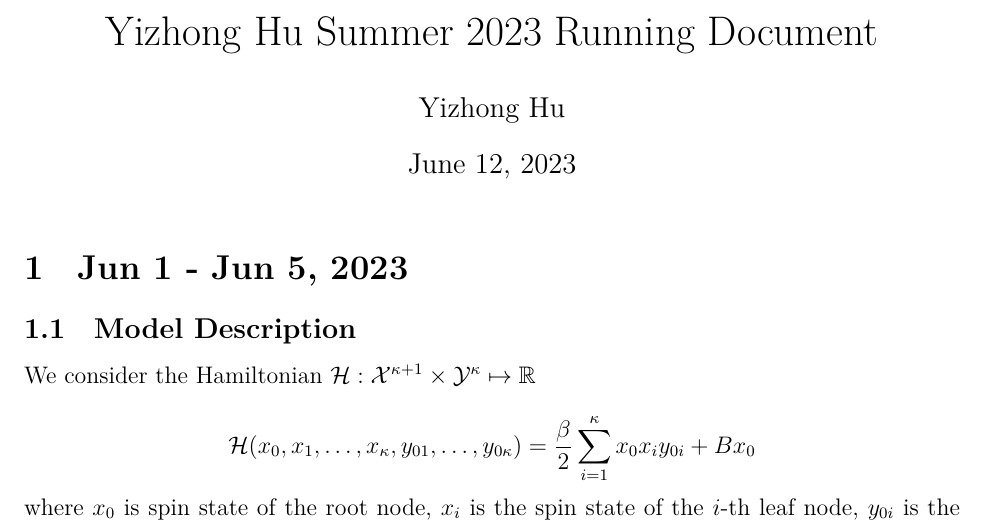
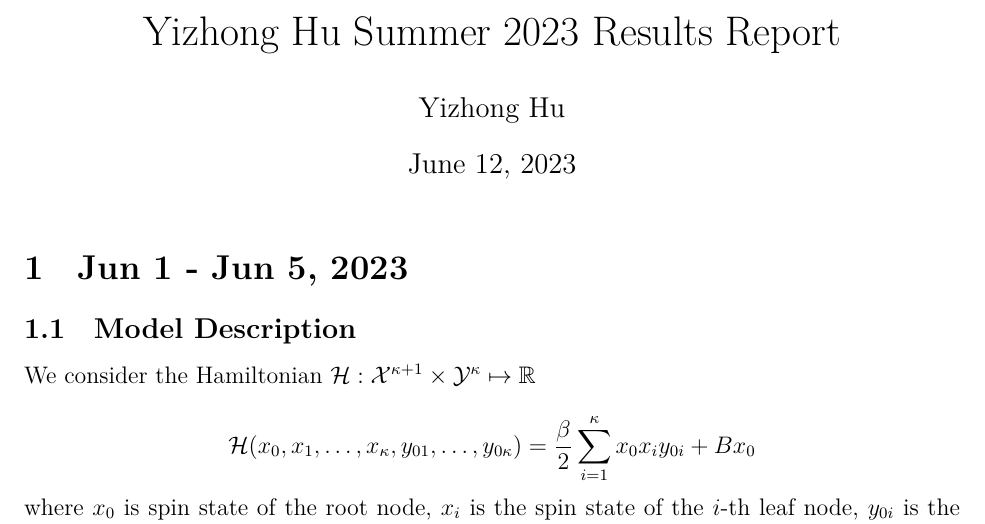
Before and after one commit to YizhongHu/statistical_mechanics_on_graphs, a LaTeX document (writeup.tex): part of page 1 of 6, cut so that both start at the same text. Compiled offline with XeLaTeX.

Commit message:
overleaf test

```diff
--- a/writeup.tex
+++ b/writeup.tex
@@ -15,7 +15,7 @@
 \usepackage{csquotes}
 
 \begin{document}
-\title{Yizhong Hu Summer 2023 Running Document}
+\title{Yizhong Hu Summer 2023 Results Report}
 \author{Yizhong Hu}
 \maketitle
 
```
